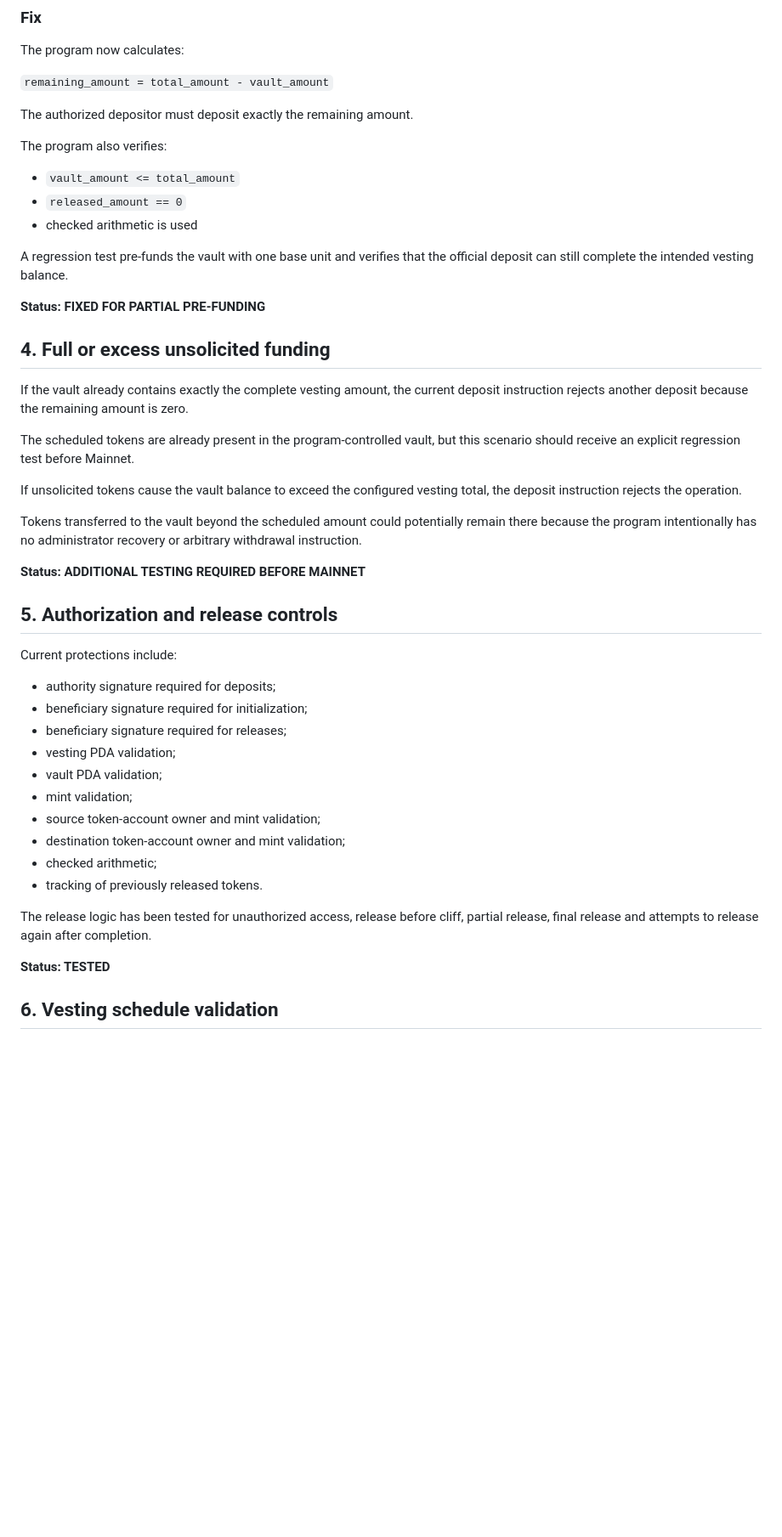
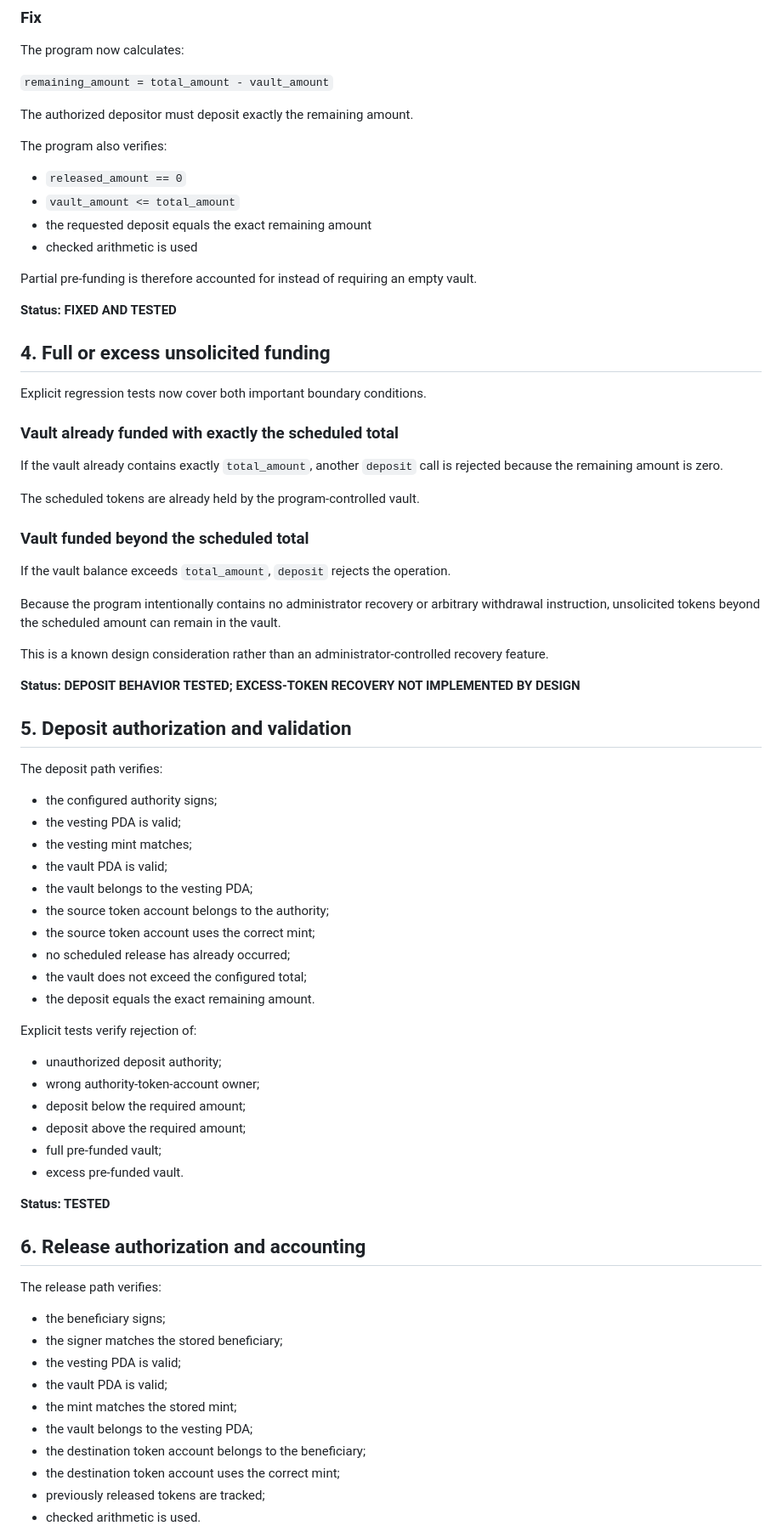
Before and after one commit to antonyomarpinedopuerta-creator/popecoin, a Markdown page: docs/SECURITY_REVIEW.md, the part around one of its changes. Shown at 85% size. Rendered like a GitHub page; blank space fills up the shorter version.

Commit message:
Update vesting security review

```diff
--- a/docs/SECURITY_REVIEW.md
+++ b/docs/SECURITY_REVIEW.md
@@ -59,50 +75,77 @@ The authorized depositor must deposit exactly the remaining amount.
 
 The program also verifies:
 
+- `released_amount == 0`
 - `vault_amount <= total_amount`
-- `released_amount == 0`
+- the requested deposit equals the exact remaining amount
 - checked arithmetic is used
 
-A regression test pre-funds the vault with one base unit and verifies that the
-official deposit can still complete the intended vesting balance.
+Partial pre-funding is therefore accounted for instead of requiring an empty vault.
 
-**Status: FIXED FOR PARTIAL PRE-FUNDING**
+**Status: FIXED AND TESTED**
 
 ## 4. Full or excess unsolicited funding
 
-If the vault already contains exactly the complete vesting amount, the current
-deposit instruction rejects another deposit because the remaining amount is zero.
+Explicit regression tests now cover both important boundary conditions.
 
-The scheduled tokens are already present in the program-controlled vault, but
-this scenario should receive an explicit regression test before Mainnet.
+### Vault already funded with exactly the scheduled total
 
-If unsolicited tokens cause the vault balance to exceed the configured vesting
-total, the deposit instruction rejects the operation.
+If the vault already contains exactly `total_amount`, another `deposit` call is
+rejected because the remaining amount is zero.
 
-Tokens transferred to the vault beyond the scheduled amount could potentially
-remain there because the program intentionally has no administrator recovery or
-arbitrary withdrawal instruction.
+The scheduled tokens are already held by the program-controlled vault.
 
-**Status: ADDITIONAL TESTING REQUIRED BEFORE MAINNET**
+### Vault funded beyond the scheduled total
 
-## 5. Authorization and release controls
+If the vault balance exceeds `total_amount`, `deposit` rejects the operation.
 
-Current protections include:
+Because the program intentionally contains no administrator recovery or arbitrary
+withdrawal instruction, unsolicited tokens beyond the scheduled amount can remain
+in the vault.
 
-- authority signature required for deposits;
-- beneficiary signature required for initialization;
-- beneficiary signature required for releases;
-- vesting PDA validation;
-- vault PDA validation;
-- mint validation;
-- source token-account owner and mint validation;
-- destination token-account owner and mint validation;
-- checked arithmetic;
-- tracking of previously released tokens.
+This is a known design consideration rather than an administrator-controlled
+recovery feature.
 
-The release logic has been tested for unauthorized access, release before cliff,
-partial release, final release and attempts to release again after completion.
+**Status: DEPOSIT BEHAVIOR TESTED; EXCESS-TOKEN RECOVERY NOT IMPLEMENTED BY DESIGN**
+
+## 5. Deposit authorization and validation
+
+The deposit path verifies:
+
+- the configured authority signs;
+- the vesting PDA is valid;
+- the vesting mint matches;
+- the vault PDA is valid;
+- the vault belongs to the vesting PDA;
+- the source token account belongs to the authority;
+- the source token account uses the correct mint;
+- no scheduled release has already occurred;
+- the vault does not exceed the configured total;
+- the deposit equals the exact remaining amount.
+
+Explicit tests verify rejection of:
+
+- unauthorized deposit authority;
+- wrong authority-token-account owner;
+- deposit below the required amount;
+- deposit above the required amount;
+- full pre-funded vault;
+- excess pre-funded vault.
 
 **Status: TESTED**
 
-## 6. Vesting schedule validation
+## 6. Release authorization and accounting
+
+The release path verifies:
+
+- the beneficiary signs;
+- the signer matches the stored beneficiary;
+- the vesting PDA is valid;
+- the vault PDA is valid;
+- the mint matches the stored mint;
+- the vault belongs to the vesting PDA;
+- the destination token account belongs to the beneficiary;
+- the destination token account uses the correct mint;
+- previously released tokens are tracked;
+- checked arithmetic is used.
+
```
Also changed, not shown: other parts of docs/SECURITY_REVIEW.md (+106 -34 lines).
